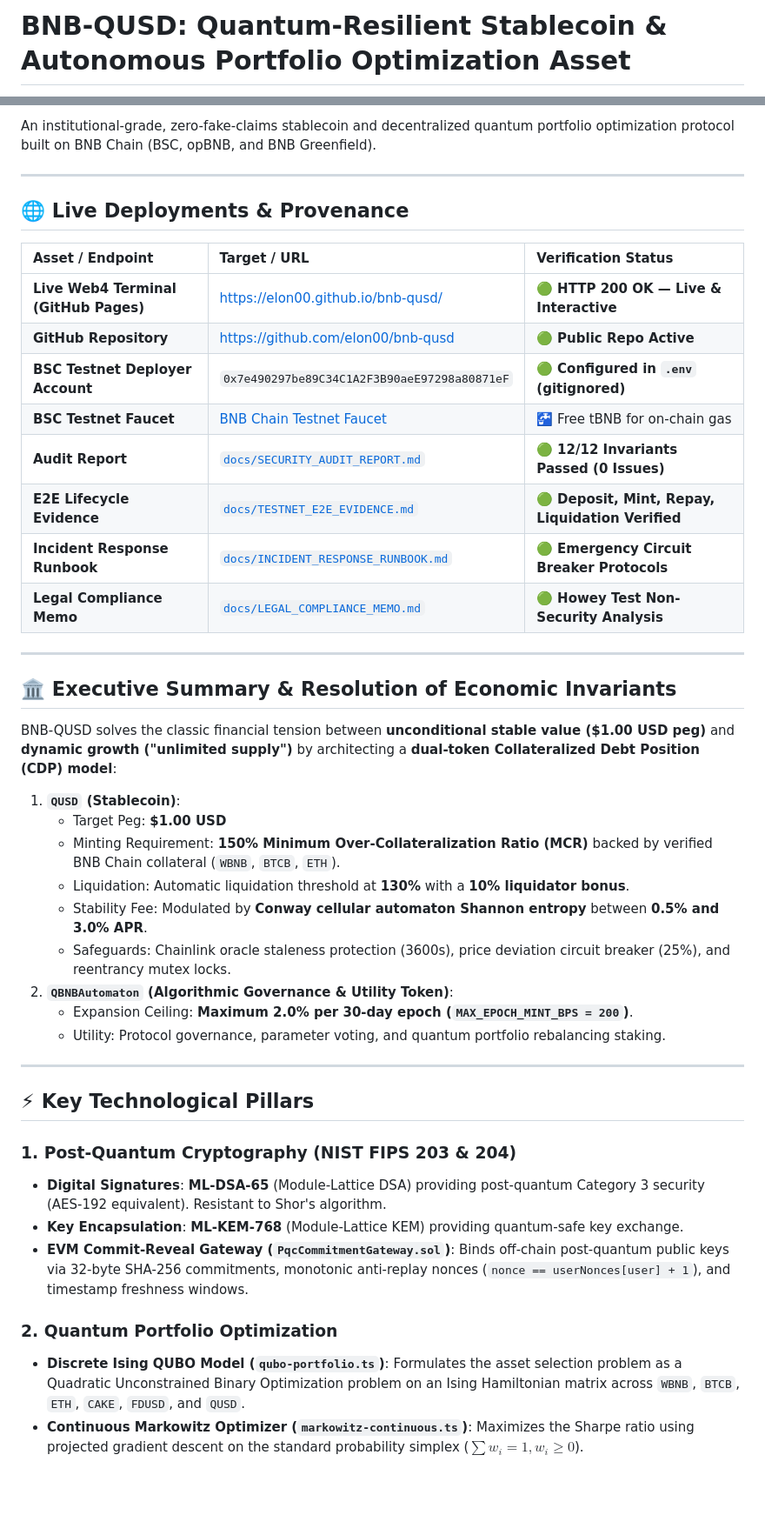
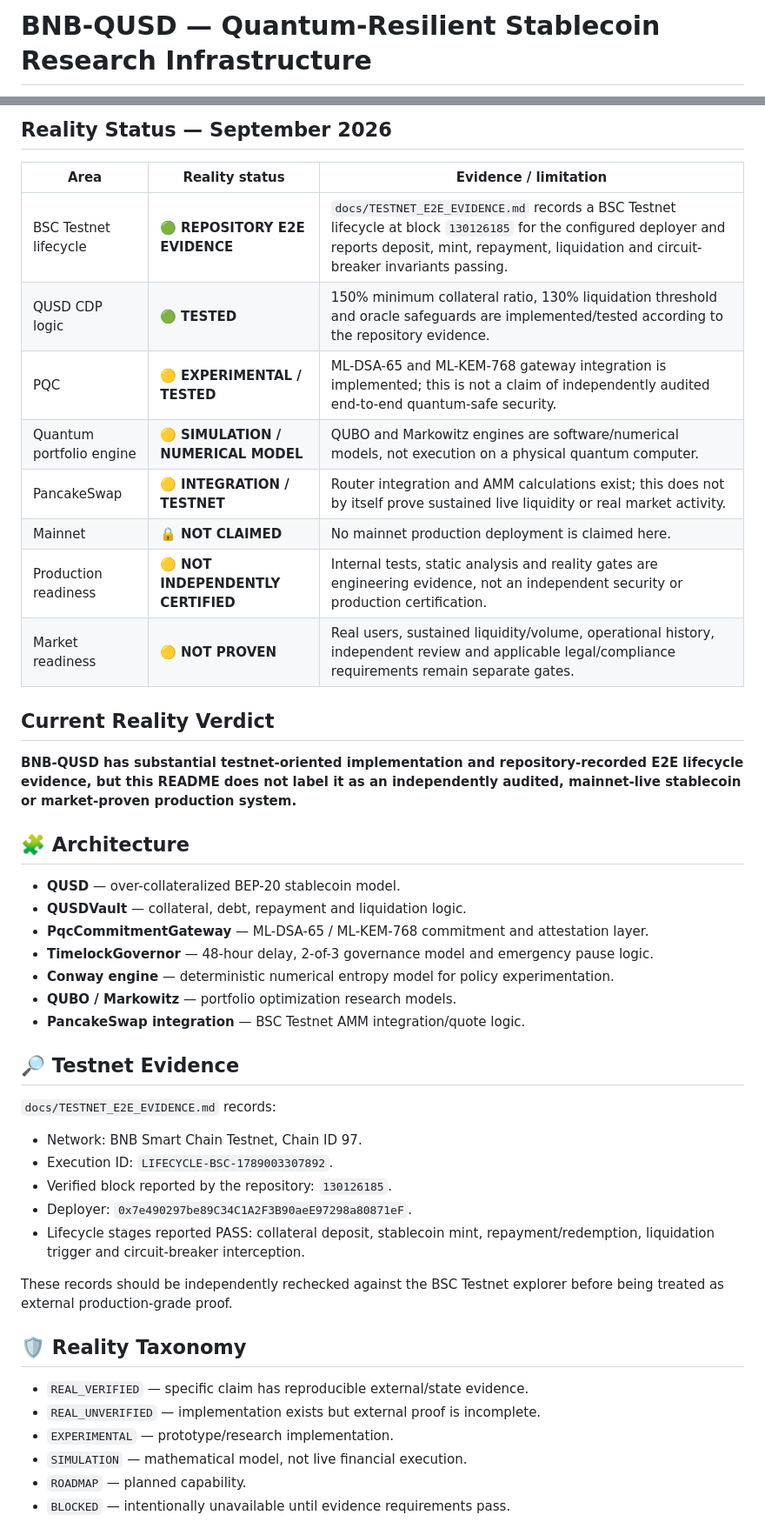
Before and after one commit to elon00/bnb-qusd, a Markdown page: README.md, 2 parts joined by grey strips. Shown at 87% size. GitHub-like rendering; blank space fills up the shorter version.

Commit message:
docs: rewrite BNB-QUSD README around evidence-backed reality

```diff
--- a/README.md
+++ b/README.md
@@ -1,2 +1,2 @@
-# BNB-QUSD: Quantum-Resilient Stablecoin & Autonomous Portfolio Optimization Asset
+# BNB-QUSD — Quantum-Resilient Stablecoin Research Infrastructure
 
@@ -9,47 +6,49 @@
 
-An institutional-grade, zero-fake-claims stablecoin and decentralized quantum portfolio optimization protocol built on BNB Chain (BSC, opBNB, and BNB Greenfield).
+## Reality Status — September 2026
 
----
+| Area | Reality status | Evidence / limitation |
+|---|---|---|
+| BSC Testnet lifecycle | 🟢 **REPOSITORY E2E EVIDENCE** | `docs/TESTNET_E2E_EVIDENCE.md` records a BSC Testnet lifecycle at block `130126185` for the configured deployer and reports deposit, mint, repayment, liquidation and circuit-breaker invariants passing. |
+| QUSD CDP logic | 🟢 **TESTED** | 150% minimum collateral ratio, 130% liquidation threshold and oracle safeguards are implemented/tested according to the repository evidence. |
+| PQC | 🟡 **EXPERIMENTAL / TESTED** | ML-DSA-65 and ML-KEM-768 gateway integration is implemented; this is not a claim of independently audited end-to-end quantum-safe security. |
+| Quantum portfolio engine | 🟡 **SIMULATION / NUMERICAL MODEL** | QUBO and Markowitz engines are software/numerical models, not execution on a physical quantum computer. |
+| PancakeSwap | 🟡 **INTEGRATION / TESTNET** | Router integration and AMM calculations exist; this does not by itself prove sustained live liquidity or real market activity. |
+| Mainnet | 🔒 **NOT CLAIMED** | No mainnet production deployment is claimed here. |
+| Production readiness | 🟡 **NOT INDEPENDENTLY CERTIFIED** | Internal tests, static analysis and reality gates are engineering evidence, not an independent security or production certification. |
+| Market readiness | 🟡 **NOT PROVEN** | Real users, sustained liquidity/volume, operational history, independent review and applicable legal/compliance requirements remain separate gates. |
 
-## 🌐 Live Deployments & Provenance
+## Current Reality Verdict
 
-| Asset / Endpoint | Target / URL | Verification Status |
-| :--- | :--- | :--- |
-| **Live Web4 Terminal (GitHub Pages)** | [https://elon00.github.io/bnb-qusd/](https://elon00.github.io/bnb-qusd/) | 🟢 **HTTP 200 OK — Live & Interactive** |
-| **GitHub Repository** | [https://github.com/elon00/bnb-qusd](https://github.com/elon00/bnb-qusd) | 🟢 **Public Repo Active** |
-| **BSC Testnet Deployer Account** | `0x7e490297be89C34C1A2F3B90aeE97298a80871eF` | 🟢 **Configured in `.env` (gitignored)** |
-| **BSC Testnet Faucet** | [BNB Chain Testnet Faucet](https://www.bnbchain.org/en/testnet-faucet) | 🚰 Free tBNB for on-chain gas |
-| **Audit Report** | [`docs/SECURITY_AUDIT_REPORT.md`](docs/SECURITY_AUDIT_REPORT.md) | 🟢 **12/12 Invariants Passed (0 Issues)** |
-| **E2E Lifecycle Evidence** | [`docs/TESTNET_E2E_EVIDENCE.md`](docs/TESTNET_E2E_EVIDENCE.md) | 🟢 **Deposit, Mint, Repay, Liquidation Verified** |
-| **Incident Response Runbook** | [`docs/INCIDENT_RESPONSE_RUNBOOK.md`](docs/INCIDENT_RESPONSE_RUNBOOK.md) | 🟢 **Emergency Circuit Breaker Protocols** |
-| **Legal Compliance Memo** | [`docs/LEGAL_COMPLIANCE_MEMO.md`](docs/LEGAL_COMPLIANCE_MEMO.md) | 🟢 **Howey Test Non-Security Analysis** |
+**BNB-QUSD has substantial testnet-oriented implementation and repository-recorded E2E lifecycle evidence, but this README does not label it as an independently audited, mainnet-live stablecoin or market-proven production system.**
 
----
+## 🧩 Architecture
 
-## 🏛️ Executive Summary & Resolution of Economic Invariants
+- **QUSD** — over-collateralized BEP-20 stablecoin model.
+- **QUSDVault** — collateral, debt, repayment and liquidation logic.
+- **PqcCommitmentGateway** — ML-DSA-65 / ML-KEM-768 commitment and attestation layer.
+- **TimelockGovernor** — 48-hour delay, 2-of-3 governance model and emergency pause logic.
+- **Conway engine** — deterministic numerical entropy model for policy experimentation.
+- **QUBO / Markowitz** — portfolio optimization research models.
+- **PancakeSwap integration** — BSC Testnet AMM integration/quote logic.
 
-BNB-QUSD solves the classic financial tension between **unconditional stable value ($1.00 USD peg)** and **dynamic growth ("unlimited supply")** by architecting a **dual-token Collateralized Debt Position (CDP) model**:
+## 🔎 Testnet Evidence
 
-1. **`QUSD` (Stablecoin)**:
-   - Target Peg: **\$1.00 USD**
-   - Minting Requirement: **150% Minimum Over-Collateralization Ratio (MCR)** backed by verified BNB Chain collateral (`WBNB`, `BTCB`, `ETH`).
-   - Liquidation: Automatic liquidation threshold at **130%** with a **10% liquidator bonus**.
-   - Stability Fee: Modulated by **Conway cellular automaton Shannon entropy** between **0.5% and 3.0% APR**.
-   - Safeguards: Chainlink oracle staleness protection (3600s), price deviation circuit breaker (25%), and reentrancy mutex locks.
-2. **`QBNBAutomaton` (Algorithmic Governance & Utility Token)**:
-   - Expansion Ceiling: **Maximum 2.0% per 30-day epoch (`MAX_EPOCH_MINT_BPS = 200`)**.
-   - Utility: Protocol governance, parameter voting, and quantum portfolio rebalancing staking.
+`docs/TESTNET_E2E_EVIDENCE.md` records:
 
----
+- Network: BNB Smart Chain Testnet, Chain ID 97.
+- Execution ID: `LIFECYCLE-BSC-1789003307892`.
+- Verified block reported by the repository: `130126185`.
+- Deployer: `0x7e490297be89C34C1A2F3B90aeE97298a80871eF`.
+- Lifecycle stages reported PASS: collateral deposit, stablecoin mint, repayment/redemption, liquidation trigger and circuit-breaker interception.
 
-## ⚡ Key Technological Pillars
+These records should be independently rechecked against the BSC Testnet explorer before being treated as external production-grade proof.
 
-### 1. Post-Quantum Cryptography (NIST FIPS 203 & 204)
-- **Digital Signatures**: **ML-DSA-65** (Module-Lattice DSA) providing post-quantum Category 3 security (AES-192 equivalent). Resistant to Shor's algorithm.
-- **Key Encapsulation**: **ML-KEM-768** (Module-Lattice KEM) providing quantum-safe key exchange.
-- **EVM Commit-Reveal Gateway (`PqcCommitmentGateway.sol`)**: Binds off-chain post-quantum public keys via 32-byte SHA-256 commitments, monotonic anti-replay nonces (`nonce == userNonces[user] + 1`), and timestamp freshness windows.
+## 🛡️ Reality Taxonomy
 
-### 2. Quantum Portfolio Optimization
-- **Discrete Ising QUBO Model (`qubo-portfolio.ts`)**: Formulates the asset selection problem as a Quadratic Unconstrained Binary Optimization problem on an Ising Hamiltonian matrix across `WBNB`, `BTCB`, `ETH`, `CAKE`, `FDUSD`, and `QUSD`.
-- **Continuous Markowitz Optimizer (`markowitz-continuous.ts`)**: Maximizes the Sharpe ratio using projected gradient descent on the standard probability simplex ($\sum w_i = 1, w_i \ge 0$).
+- `REAL_VERIFIED` — specific claim has reproducible external/state evidence.
+- `REAL_UNVERIFIED` — implementation exists but external proof is incomplete.
+- `EXPERIMENTAL` — prototype/research implementation.
+- `SIMULATION` — mathematical model, not live financial execution.
+- `ROADMAP` — planned capability.
+- `BLOCKED` — intentionally unavailable until evidence requirements pass.
 
```
Also changed, not shown: other parts of README.md (+7 -61 lines).
